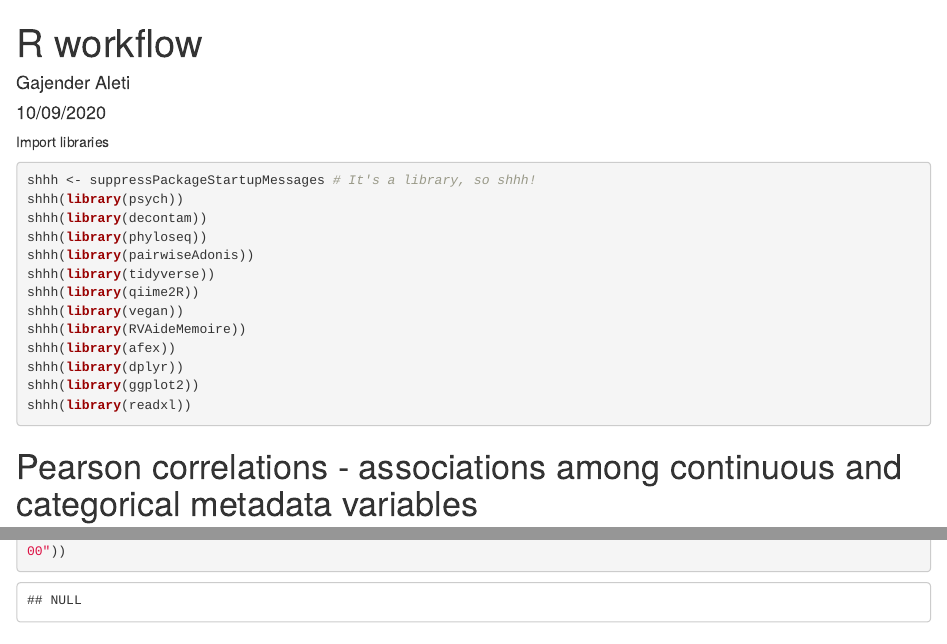
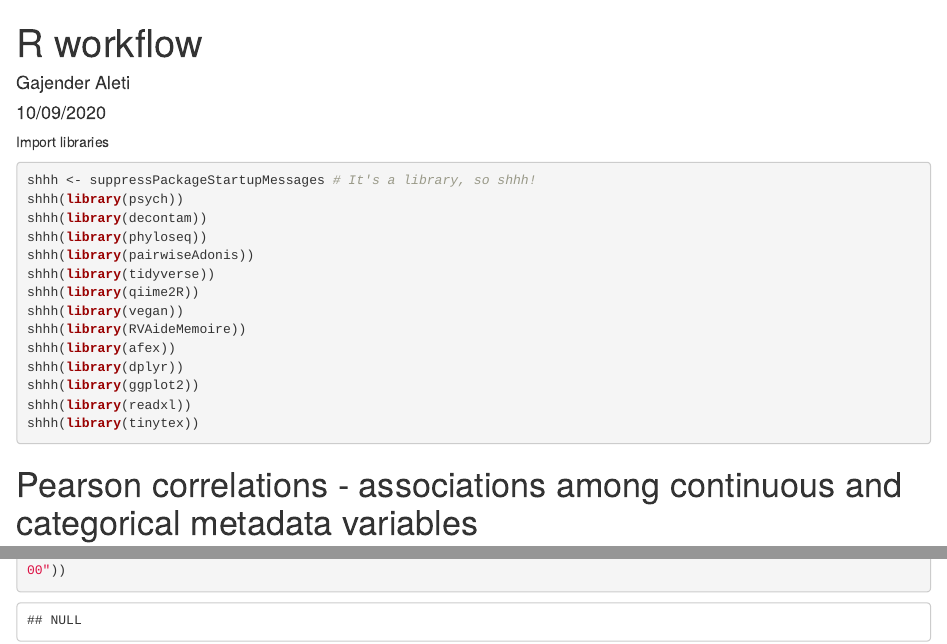
Before and after one commit to gajenderaleti/Microbiome-Metabolomics, an R Markdown document (R_script.Rmd): the page in a window 1100 px wide, from its top, and a second part further down, joined at a grey line. Rendered offline with R 4.5, knitr and Pandoc, with nearby package versions; some code elsewhere in the file could not run offline.

Commit message:
added files
analysis

````diff
--- a/Rscript.Rmd
+++ b/R_script.Rmd
@@ -1,9 +1,10 @@
 ---
 title: "R workflow"
-decontam: https://benjjneb.github.io/decontam/vignettes/decontam_intro.html
 author: "Gajender Aleti"
 date: "10/09/2020"
-output: html_document
+output:
+  html_document: default
+  pdf_document: default
 ---
 
 Import libraries
@@ -21,6 +22,7 @@ shhh(library(afex))
 shhh(library(dplyr))
 shhh(library(ggplot2))
 shhh(library(readxl))
+shhh(library(tinytex))
 ```
 
 # Pearson correlations - associations among continuous and categorical metadata variables
````
Also changed, not shown: R_workflow.html, R_workflow.pdf (added), R_script.Rmd (1 more changed lines), 2 other files.
